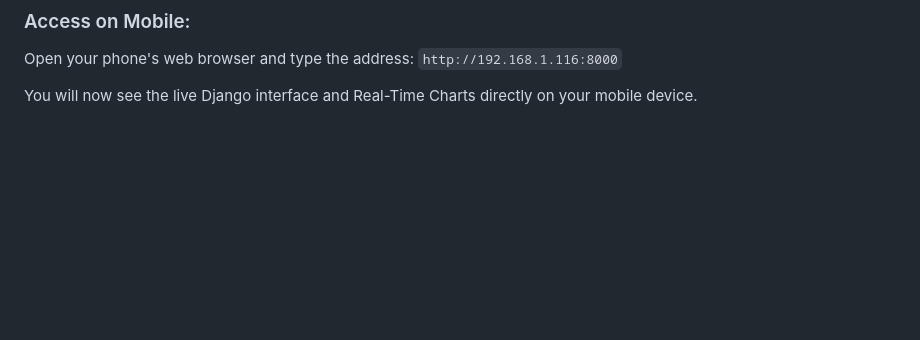
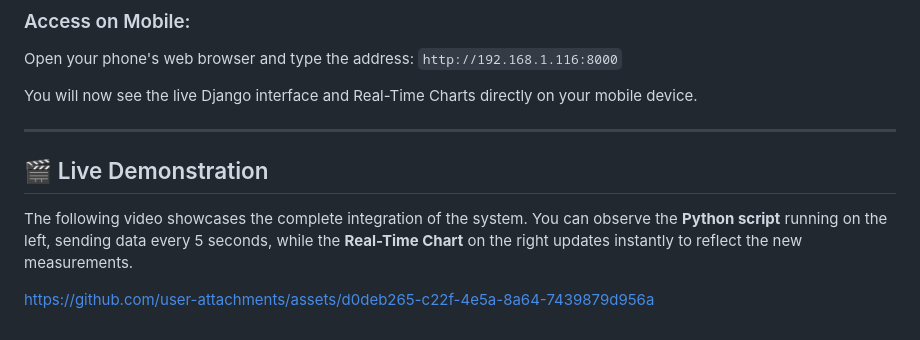
Before and after one commit to Thanos01skg/thesis, a Markdown page: README.md, the part around the change. GitHub-like rendering; blank space fills up the shorter version.

```diff
--- a/README.md
+++ b/README.md
@@ -230,3 +230,10 @@ Open your phone's web browser and type the address:
 `http://192.168.1.116:8000`
 
 You will now see the live Django interface and Real-Time Charts directly on your mobile device.
+
+---
+
+## 🎬 Live Demonstration
+The following video showcases the complete integration of the system. You can observe the **Python script** running on the left, sending data every 5 seconds, while the **Real-Time Chart** on the right updates instantly to reflect the new measurements.
+
+https://github.com/user-attachments/assets/d0deb265-c22f-4e5a-8a64-7439879d956a
```
